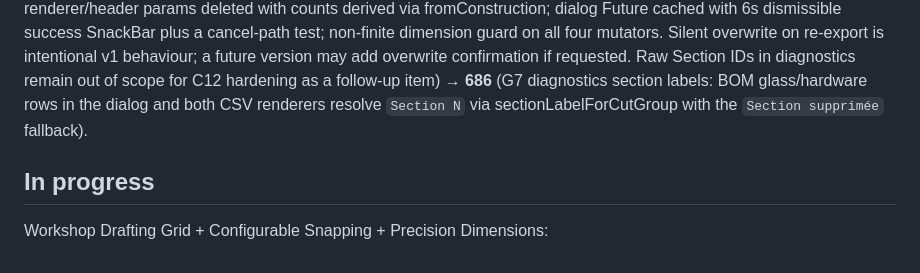
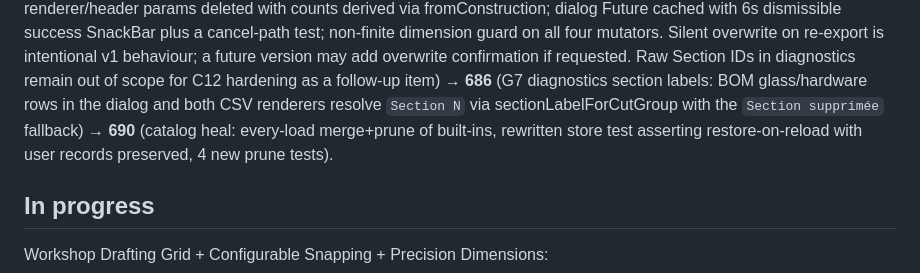
Before and after one commit to mul-ski/aluminium_designer, a Markdown page: ALUVIS_ROADMAP.md, the part around one of its changes. Drawn GitHub-style.

Commit message:
docs(roadmap): record post-C12 hardening, catalog heal, and Windows/APK distribution

```diff
--- a/ALUVIS_ROADMAP.md
+++ b/ALUVIS_ROADMAP.md
@@ -101,7 +103,10 @@ requested. Raw Section IDs in diagnostics remain out of scope
 for C12 hardening as a follow-up item) →
 **686** (G7 diagnostics section labels: BOM glass/hardware rows in
 the dialog and both CSV renderers resolve `Section N` via
-sectionLabelForCutGroup with the `Section supprimée` fallback).
+sectionLabelForCutGroup with the `Section supprimée` fallback) →
+**690** (catalog heal: every-load merge+prune of built-ins, rewritten
+store test asserting restore-on-reload with user records preserved,
+4 new prune tests).
 
 ## In progress
 
```
Also changed, not shown: other parts of ALUVIS_ROADMAP.md (+2 -0 lines).
